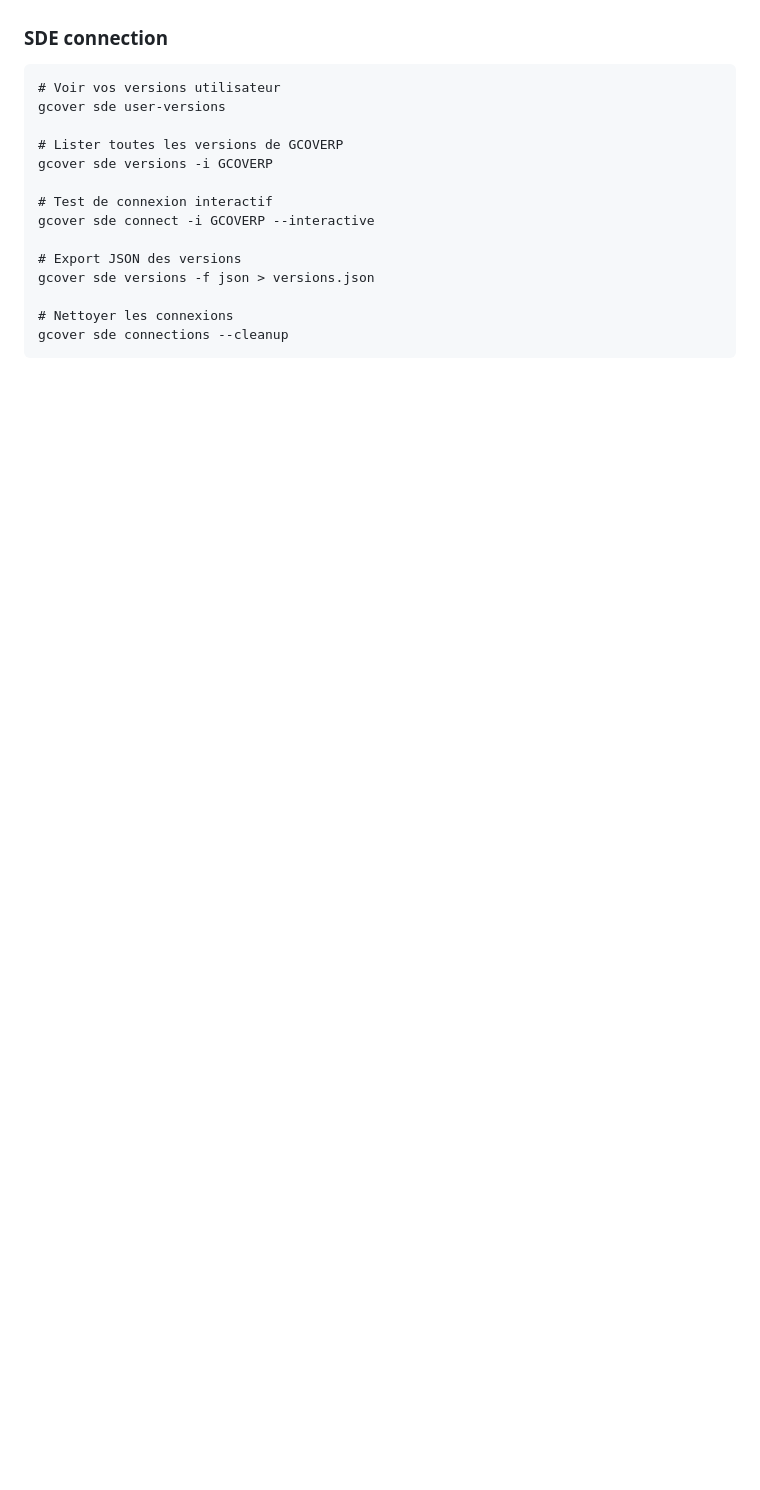
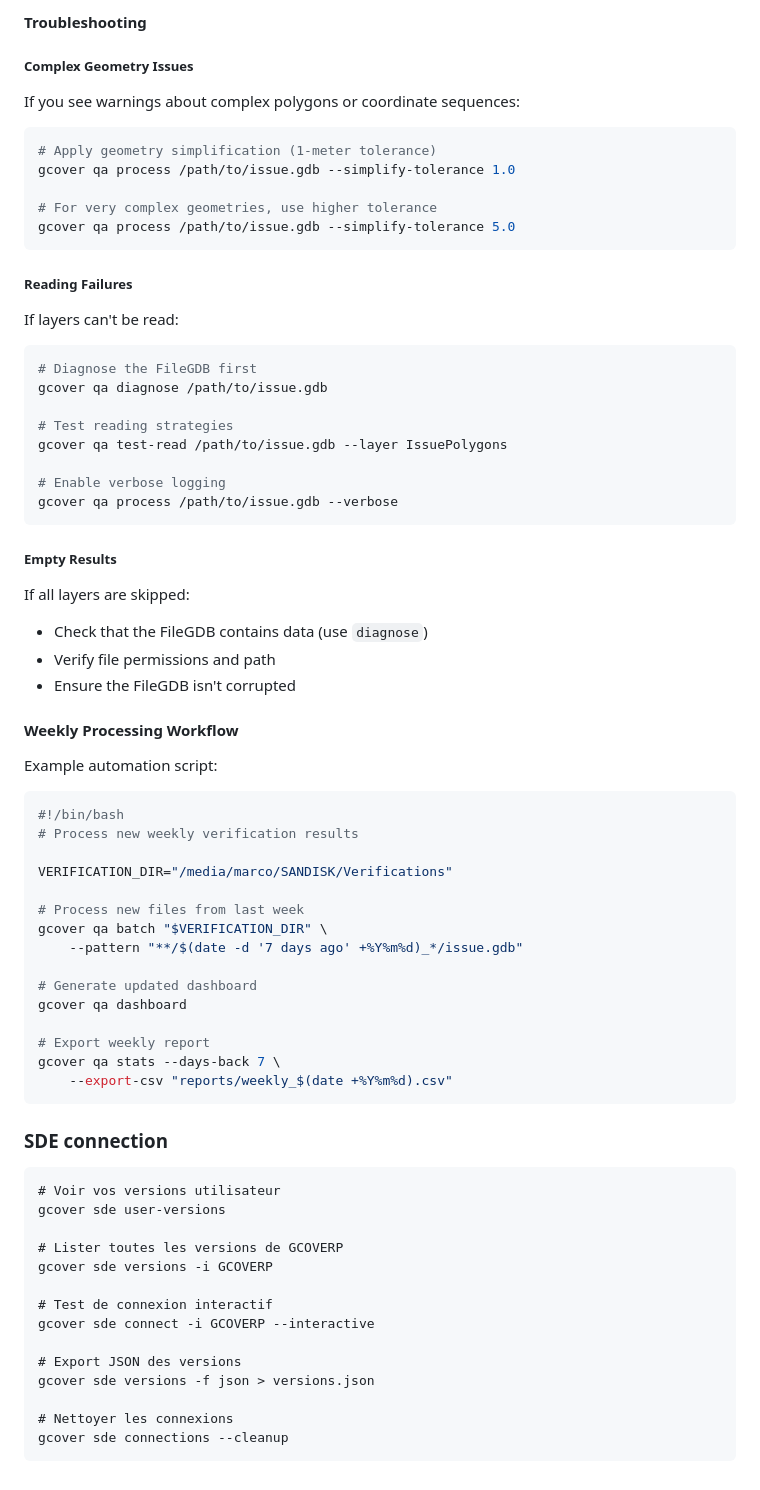
Before and after one commit to swisstopo/lg-gcover, a Markdown page: README.md, the part around the change printed below. GitHub-like rendering; blank space fills up the shorter version.

````diff
--- a/README.md
+++ b/README.md
@@ -236,3 +420,63 @@ WHERE missing_date NOT IN (SELECT backup_date FROM daily_backups);
+#### Troubleshooting
+
+##### Complex Geometry Issues
+
+If you see warnings about complex polygons or coordinate sequences:
+
+```bash
+# Apply geometry simplification (1-meter tolerance)
+gcover qa process /path/to/issue.gdb --simplify-tolerance 1.0
+
+# For very complex geometries, use higher tolerance
+gcover qa process /path/to/issue.gdb --simplify-tolerance 5.0
+```
+
+##### Reading Failures
+
+If layers can't be read:
+
+```bash
+# Diagnose the FileGDB first
+gcover qa diagnose /path/to/issue.gdb
+
+# Test reading strategies
+gcover qa test-read /path/to/issue.gdb --layer IssuePolygons
+
+# Enable verbose logging
+gcover qa process /path/to/issue.gdb --verbose
+```
+
+##### Empty Results
+
+If all layers are skipped:
+- Check that the FileGDB contains data (use `diagnose`)
+- Verify file permissions and path
+- Ensure the FileGDB isn't corrupted
+
+#### Weekly Processing Workflow
+
+Example automation script:
+
+```bash
+#!/bin/bash
+# Process new weekly verification results
+
+VERIFICATION_DIR="/media/marco/SANDISK/Verifications"
+
+# Process new files from last week
+gcover qa batch "$VERIFICATION_DIR" \
+    --pattern "**/$(date -d '7 days ago' +%Y%m%d)_*/issue.gdb"
+
+# Generate updated dashboard
+gcover qa dashboard
+
+# Export weekly report
+gcover qa stats --days-back 7 \
+    --export-csv "reports/weekly_$(date +%Y%m%d).csv"
+```
+
+
+
 ### SDE connection
 
     # Voir vos versions utilisateur
````
Also changed, not shown: other parts of README.md (+184 -0 lines).
